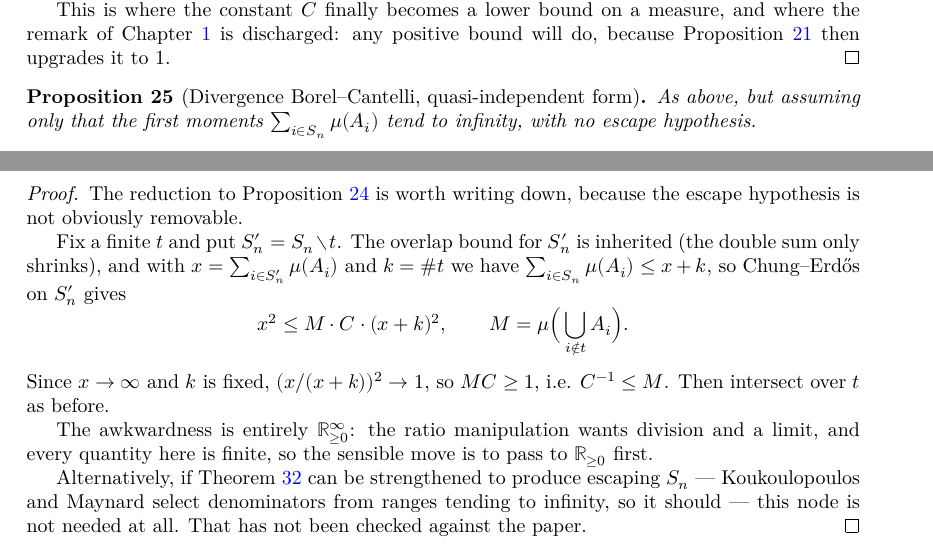
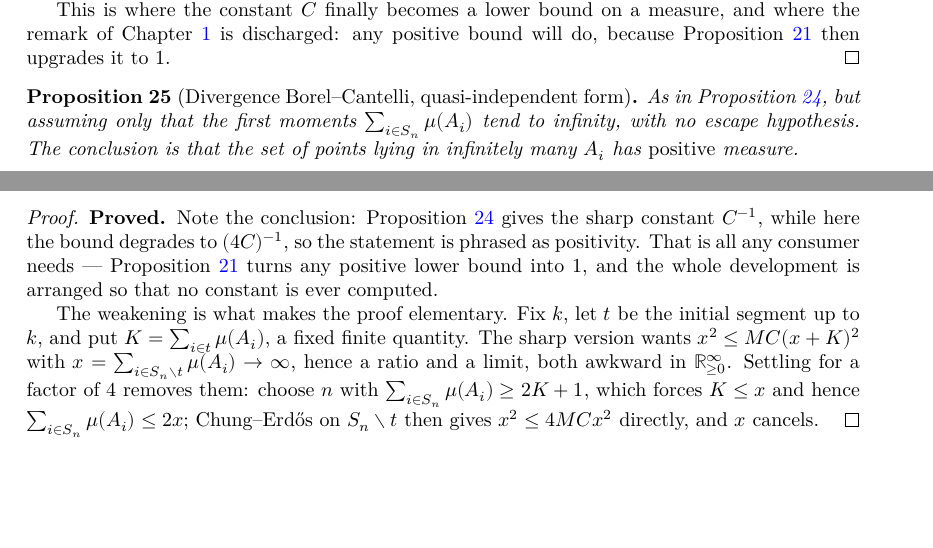
Before and after one commit to korbonits/duffin-schaeffer-blueprint, a LaTeX thesis (blueprint/src/print.tex, which reads blueprint/src/content.tex): two parts of pages 10 and 11 of 17, joined at a grey line, cut so that both start at the same text, the shorter picture padded with empty space. Compiled offline with XeLaTeX.

Commit message:
Prove the general second-moment lemma; drop the escape hypothesis
10 -> 9. This removes one of the three things blocking Theorem 1.

measure_infinite_pos_of_overlap no longer assumes the index sets escape every
initial segment. The conclusion changes from the sharp C-inverse bound to
positivity, which is what every consumer actually needs: positive-measure
suffices turns any positive lower bound into 1, and the development is
arranged so that no constant is ever computed.

That weakening is what makes it elementary. The sharp version wants
x^2 <= M C (x+K)^2 with x the first moment over S n minus the initial segment
and x -> infinity, so it needs a ratio and a limit, both awkward in ENNReal.
Accepting a factor of 4 removes both: choose n with the first moment over S n
at least 2K + 1, where K is the fixed mass on the discarded segment; that
forces K <= x and hence the full moment is at most 2x, so Chung-Erdos on
S n minus the segment gives x^2 <= 4 M C x^2 and x cancels.

Consequently the escape-hypothesis caveat flagged in Overlap.lean is moot:
exists_quasi_independent_subsets does not need strengthening, and no
unverified assumption about the paper's construction is being relied on.

Also adds sum_le_sum_sdiff_add_sum.

lake build clean, no warnings; check_axioms.py covers 33 declarations;
blueprint pdf/web/checkdecls pass.

Co-Authored-By: Claude Opus 5 (1M context) <noreply@anthropic.com>
Claude-Session: https://claude.ai/code/session_01L5b6JqmzsUYHWc573wf6on

```diff
--- a/blueprint/src/content.tex
+++ b/blueprint/src/content.tex
@@ -528,32 +528,30 @@ own source, and closing it is a contribution to Mathlib independent of this proj
 
 \begin{proposition}[Divergence Borel--Cantelli, quasi-independent form]
   \label{prop:quasi-bc}
-  \notready
-  \uses{prop:quasi-bc-escaping}
-  As above, but assuming only that the first moments $\sum_{i \in S_n} \mu(A_i)$ tend to
-  infinity, with no escape hypothesis.
+  \lean{DuffinSchaeffer.measure_infinite_pos_of_overlap}
+  \leanok
+  \uses{lem:chung-erdos}
+  As in Proposition \ref{prop:quasi-bc-escaping}, but assuming only that the first moments
+  $\sum_{i \in S_n} \mu(A_i)$ tend to infinity, with no escape hypothesis. The conclusion
+  is that the set of points lying in infinitely many $A_i$ has \emph{positive} measure.
 \end{proposition}
 
 \begin{proof}
-  The reduction to Proposition \ref{prop:quasi-bc-escaping} is worth writing down,
-  because the escape hypothesis is not obviously removable.
+  \leanok
+  \textbf{Proved.} Note the conclusion: Proposition \ref{prop:quasi-bc-escaping} gives the
+  sharp constant $C^{-1}$, while here the bound degrades to $(4C)^{-1}$, so the statement
+  is phrased as positivity. That is all any consumer needs --- Proposition
+  \ref{prop:positive-suffices} turns any positive lower bound into $1$, and the whole
+  development is arranged so that no constant is ever computed.
 
-  Fix a finite $t$ and put $S_n' = S_n \setminus t$. The overlap bound for $S_n'$ is
-  inherited (the double sum only shrinks), and with $x = \sum_{i \in S_n'} \mu(A_i)$ and
-  $k = \#t$ we have $\sum_{i \in S_n} \mu(A_i) \leq x + k$, so Chung--Erd\H{o}s on
-  $S_n'$ gives
-  \[ x^2 \leq M \cdot C \cdot (x+k)^2, \qquad M = \mu\Big(\bigcup_{i \notin t} A_i\Big). \]
-  Since $x \to \infty$ and $k$ is fixed, $(x/(x+k))^2 \to 1$, so $MC \geq 1$, i.e.
-  $C^{-1} \leq M$. Then intersect over $t$ as before.
-
-  The awkwardness is entirely $\mathbb{R}_{\geq 0}^{\infty}$: the ratio manipulation
-  wants division and a limit, and every quantity here is finite, so the sensible move is
-  to pass to $\mathbb{R}_{\geq 0}$ first.
-
-  Alternatively, if Theorem \ref{thm:overlap-core} can be strengthened to produce
-  escaping $S_n$ --- Koukoulopoulos and Maynard select denominators from ranges tending
-  to infinity, so it should --- this node is not needed at all. That has not been checked
-  against the paper.
+  The weakening is what makes the proof elementary. Fix $k$, let $t$ be the initial
+  segment up to $k$, and put $K = \sum_{i \in t} \mu(A_i)$, a fixed finite quantity. The
+  sharp version wants $x^2 \leq MC(x+K)^2$ with $x = \sum_{i \in S_n \setminus t} \mu(A_i)
+  \to \infty$, hence a ratio and a limit, both awkward in
+  $\mathbb{R}_{\geq 0}^{\infty}$. Settling for a factor of $4$ removes them: choose $n$
+  with $\sum_{i \in S_n} \mu(A_i) \geq 2K + 1$, which forces $K \leq x$ and hence
+  $\sum_{i \in S_n} \mu(A_i) \leq 2x$; Chung--Erd\H{o}s on $S_n \setminus t$ then gives
+  $x^2 \leq 4 M C x^2$ directly, and $x$ cancels.
 \end{proof}
 
 \chapter{Anatomy of integers}
```
Also changed, not shown: 1 other file.
